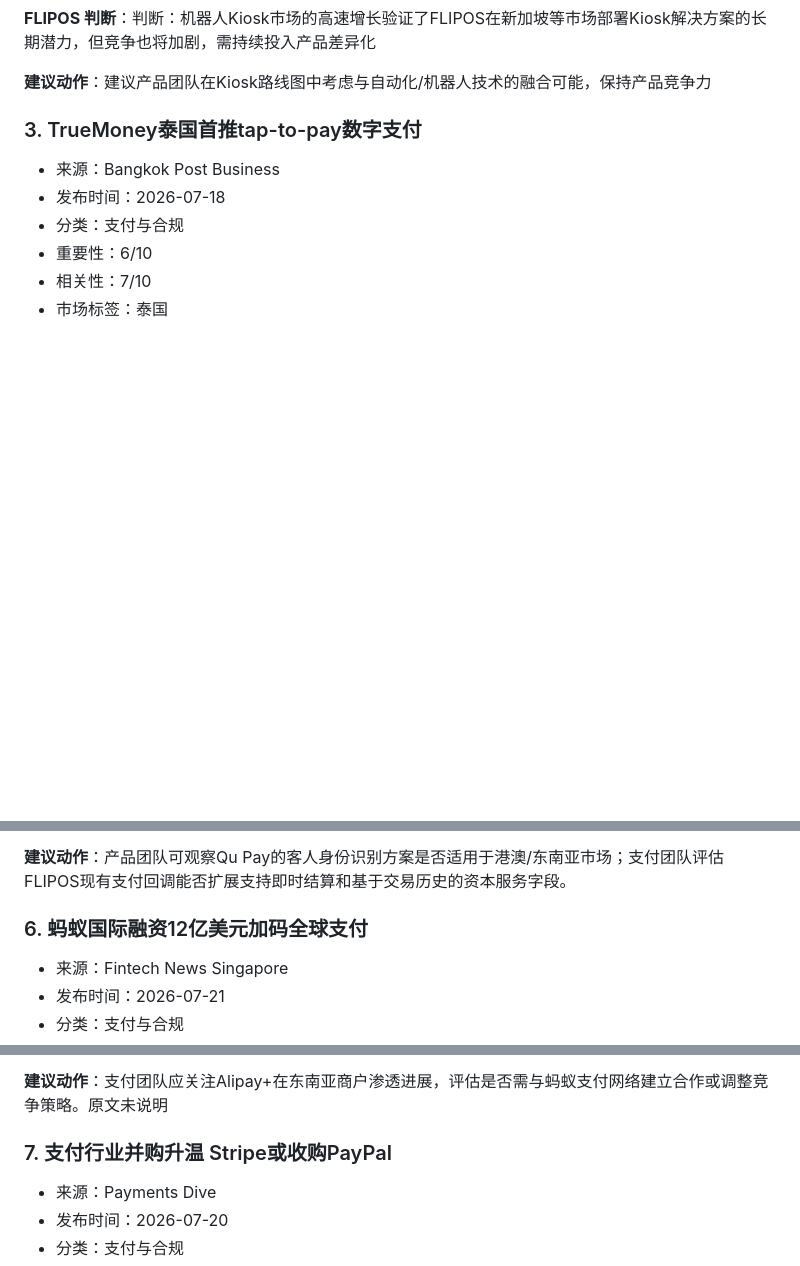
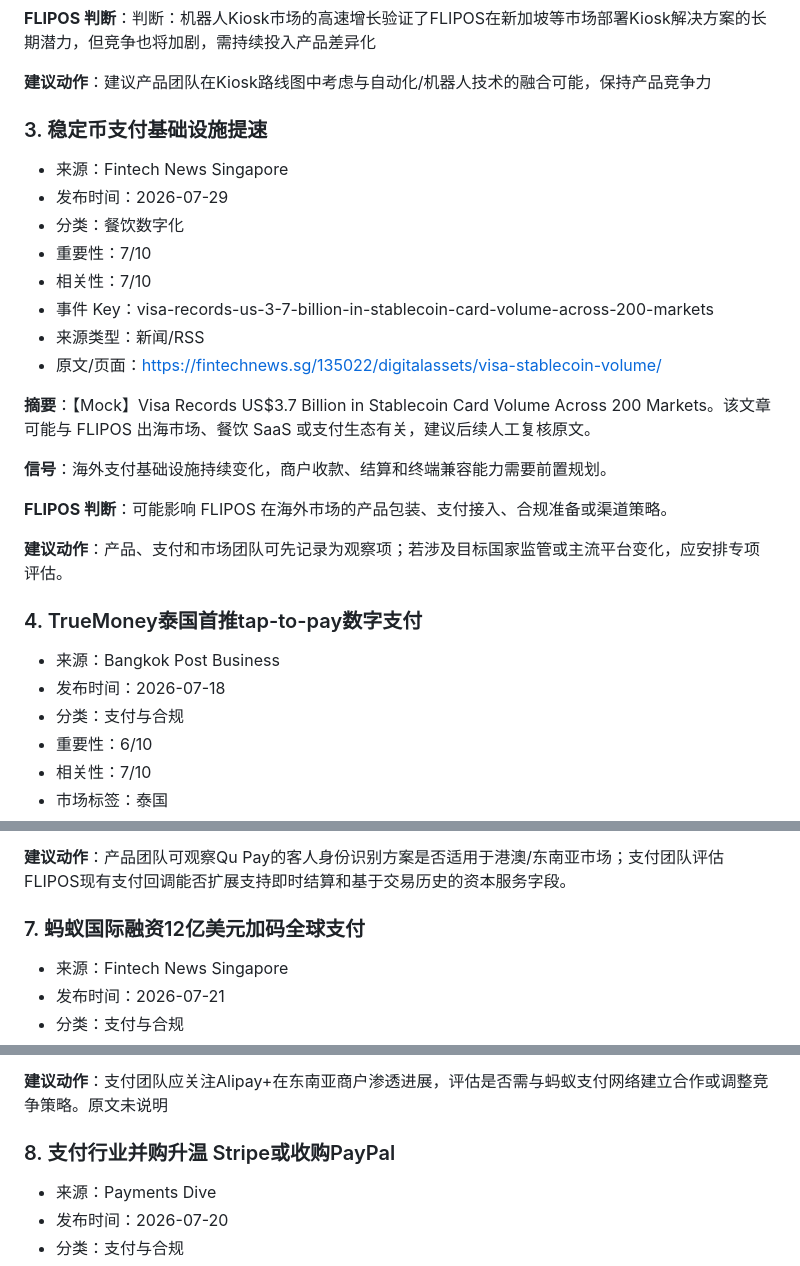
Before and after one commit to Vinhui007/flipos-overseas-intel-pages, a Markdown page: report.md, 3 parts joined by grey strips. GitHub-like rendering; blank space fills up the shorter version.

```diff
--- a/report.md
+++ b/report.md
@@ -136,7 +137,26 @@
 
 **建议动作**：建议产品团队在Kiosk路线图中考虑与自动化/机器人技术的融合可能，保持产品竞争力
 
-### 3. TrueMoney泰国首推tap-to-pay数字支付
+### 3. 稳定币支付基础设施提速
+
+- 来源：Fintech News Singapore
+- 发布时间：2026-07-29
+- 分类：餐饮数字化
+- 重要性：7/10
+- 相关性：7/10
+- 事件 Key：visa-records-us-3-7-billion-in-stablecoin-card-volume-across-200-markets
+- 来源类型：新闻/RSS
+- 原文/页面：[https://fintechnews.sg/135022/digitalassets/visa-stablecoin-volume/](https://fintechnews.sg/135022/digitalassets/visa-stablecoin-volume/)
+
+**摘要**：【Mock】Visa Records US$3.7 Billion in Stablecoin Card Volume Across 200 Markets。该文章可能与 FLIPOS 出海市场、餐饮 SaaS 或支付生态有关，建议后续人工复核原文。
+
+**信号**：海外支付基础设施持续变化，商户收款、结算和终端兼容能力需要前置规划。
+
+**FLIPOS 判断**：可能影响 FLIPOS 在海外市场的产品包装、支付接入、合规准备或渠道策略。
+
+**建议动作**：产品、支付和市场团队可先记录为观察项；若涉及目标国家监管或主流平台变化，应安排专项评估。
+
+### 4. TrueMoney泰国首推tap-to-pay数字支付
 
 - 来源：Bangkok Post Business
 - 发布时间：2026-07-18
@@ -196,7 +216,7 @@
 
 **建议动作**：产品团队可观察Qu Pay的客人身份识别方案是否适用于港澳/东南亚市场；支付团队评估FLIPOS现有支付回调能否扩展支持即时结算和基于交易历史的资本服务字段。
 
-### 6. 蚂蚁国际融资12亿美元加码全球支付
+### 7. 蚂蚁国际融资12亿美元加码全球支付
 
 - 来源：Fintech News Singapore
 - 发布时间：2026-07-21
@@ -216,7 +236,7 @@
 
 **建议动作**：支付团队应关注Alipay+在东南亚商户渗透进展，评估是否需与蚂蚁支付网络建立合作或调整竞争策略。原文未说明
 
-### 7. 支付行业并购升温 Stripe或收购PayPal
+### 8. 支付行业并购升温 Stripe或收购PayPal
 
 - 来源：Payments Dive
 - 发布时间：2026-07-20
```
Also changed, not shown: other parts of report.md (+26 -25 lines).
